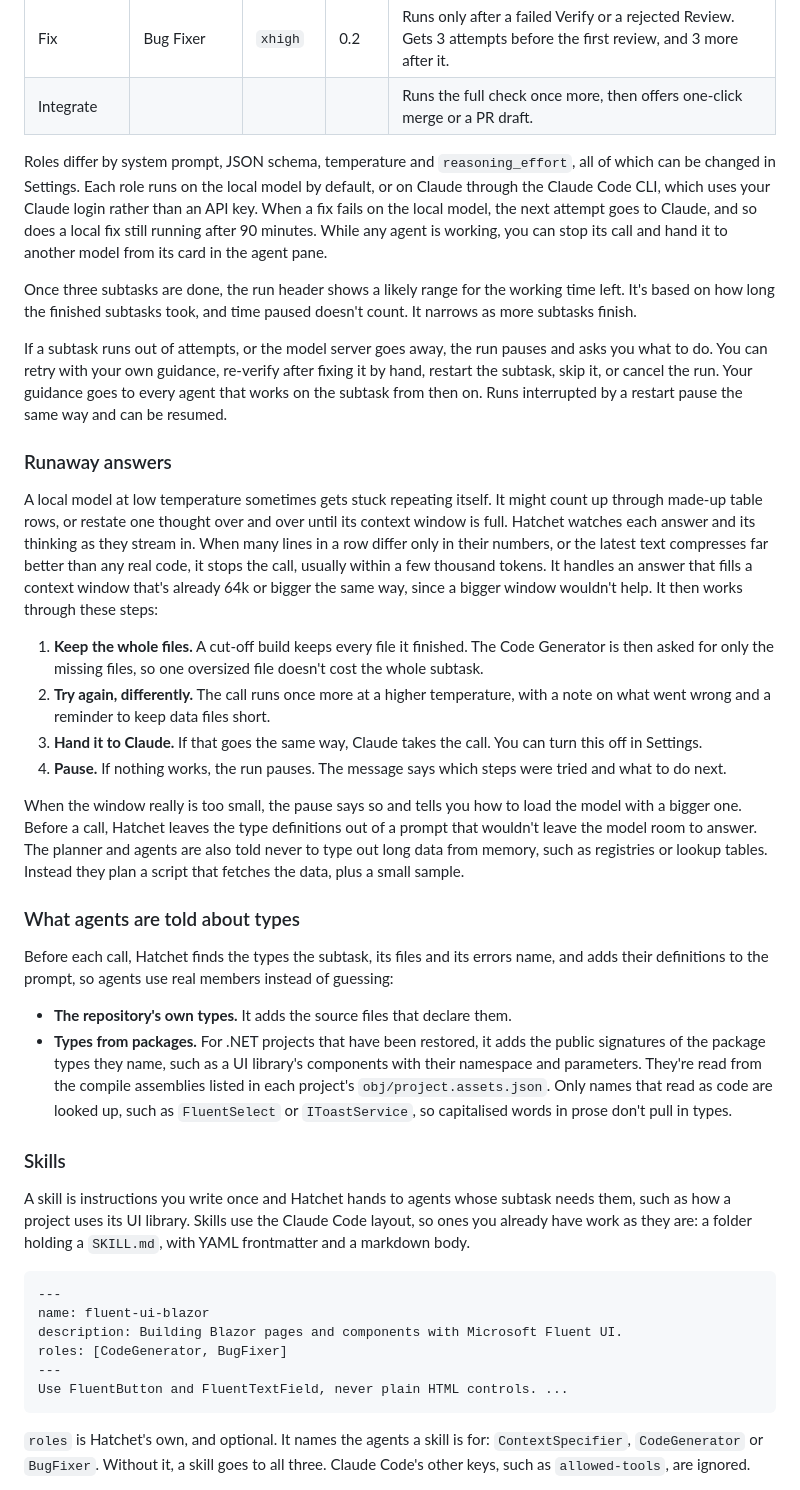
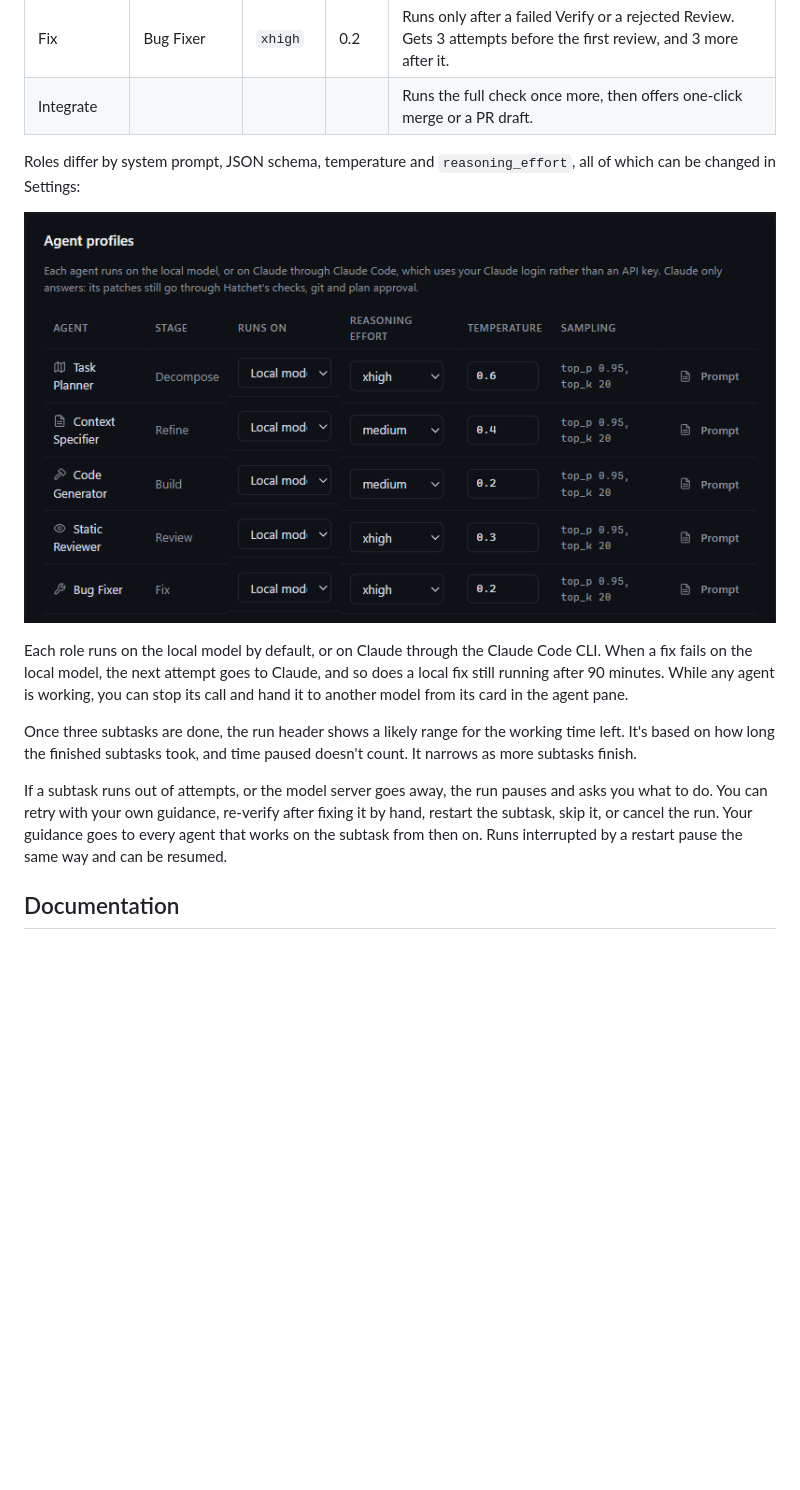
Before and after one commit to crousky/hatchet, a Markdown page: README.md, the part around one of its changes. Drawn GitHub-style; pictures changed too: docs/images/agent-profiles.png (added); blank space fills up the shorter version.

````diff
--- a/README.md
+++ b/README.md
@@ -37,42 +58,15 @@ You need the [.NET SDK](https://dotnet.microsoft.com/download) (9 or 10) and Git
 | Fix | Bug Fixer | `xhigh` | 0.2 | Runs only after a failed Verify or a rejected Review. Gets 3 attempts before the first review, and 3 more after it. |
 | Integrate | | | | Runs the full check once more, then offers one-click merge or a PR draft. |
 
-Roles differ by system prompt, JSON schema, temperature and `reasoning_effort`, all of which can be changed in Settings. Each role runs on the local model by default, or on Claude through the Claude Code CLI, which uses your Claude login rather than an API key. When a fix fails on the local model, the next attempt goes to Claude, and so does a local fix still running after 90 minutes. While any agent is working, you can stop its call and hand it to another model from its card in the agent pane.
+Roles differ by system prompt, JSON schema, temperature and `reasoning_effort`, all of which can be changed in Settings:
+
+![The agent profiles table in Settings, showing each role's stage, model, reasoning effort and temperature](docs/images/agent-profiles.png)
+
+Each role runs on the local model by default, or on Claude through the Claude Code CLI. When a fix fails on the local model, the next attempt goes to Claude, and so does a local fix still running after 90 minutes. While any agent is working, you can stop its call and hand it to another model from its card in the agent pane.
 
 Once three subtasks are done, the run header shows a likely range for the working time left. It's based on how long the finished subtasks took, and time paused doesn't count. It narrows as more subtasks finish.
 
 If a subtask runs out of attempts, or the model server goes away, the run pauses and asks you what to do. You can retry with your own guidance, re-verify after fixing it by hand, restart the subtask, skip it, or cancel the run. Your guidance goes to every agent that works on the subtask from then on. Runs interrupted by a restart pause the same way and can be resumed.
 
-### Runaway answers
+## Documentation
 
-A local model at low temperature sometimes gets stuck repeating itself. It might count up through made-up table rows, or restate one thought over and over until its context window is full. Hatchet watches each answer and its thinking as they stream in. When many lines in a row differ only in their numbers, or the latest text compresses far better than any real code, it stops the call, usually within a few thousand tokens. It handles an answer that fills a context window that's already 64k or bigger the same way, since a bigger window wouldn't help. It then works through these steps:
-
-1. **Keep the whole files.** A cut-off build keeps every file it finished. The Code Generator is then asked for only the missing files, so one oversized file doesn't cost the whole subtask.
-2. **Try again, differently.** The call runs once more at a higher temperature, with a note on what went wrong and a reminder to keep data files short.
-3. **Hand it to Claude.** If that goes the same way, Claude takes the call. You can turn this off in Settings.
-4. **Pause.** If nothing works, the run pauses. The message says which steps were tried and what to do next.
-
-When the window really is too small, the pause says so and tells you how to load the model with a bigger one. Before a call, Hatchet leaves the type definitions out of a prompt that wouldn't leave the model room to answer. The planner and agents are also told never to type out long data from memory, such as registries or lookup tables. Instead they plan a script that fetches the data, plus a small sample.
-
-### What agents are told about types
-
-Before each call, Hatchet finds the types the subtask, its files and its errors name, and adds their definitions to the prompt, so agents use real members instead of guessing:
-
-- **The repository's own types.** It adds the source files that declare them.
-- **Types from packages.** For .NET projects that have been restored, it adds the public signatures of the package types they name, such as a UI library's components with their namespace and parameters. They're read from the compile assemblies listed in each project's `obj/project.assets.json`. Only names that read as code are looked up, such as `FluentSelect` or `IToastService`, so capitalised words in prose don't pull in types.
-
-### Skills
-
-A skill is instructions you write once and Hatchet hands to agents whose subtask needs them, such as how a project uses its UI library. Skills use the Claude Code layout, so ones you already have work as they are: a folder holding a `SKILL.md`, with YAML frontmatter and a markdown body.
-
-```markdown
----
-name: fluent-ui-blazor
-description: Building Blazor pages and components with Microsoft Fluent UI.
-roles: [CodeGenerator, BugFixer]
----
-Use FluentButton and FluentTextField, never plain HTML controls. ...
-```
-
-`roles` is Hatchet's own, and optional. It names the agents a skill is for: `ContextSpecifier`, `CodeGenerator` or `BugFixer`. Without it, a skill goes to all three. Claude Code's other keys, such as `allowed-tools`, are ignored.
-
````
Also changed, not shown: other parts of README.md (+53 -73 lines), CONTRIBUTING.md (added, +54 -0 lines), docs/how-it-works.md (added, +40 -0 lines), docs/mcp.md (added, +22 -0 lines), docs/original-design-spec.md (renamed from Hatchet Design.md, +6 -0 lines), docs/skills.md (added, +24 -0 lines), 1 other file.
